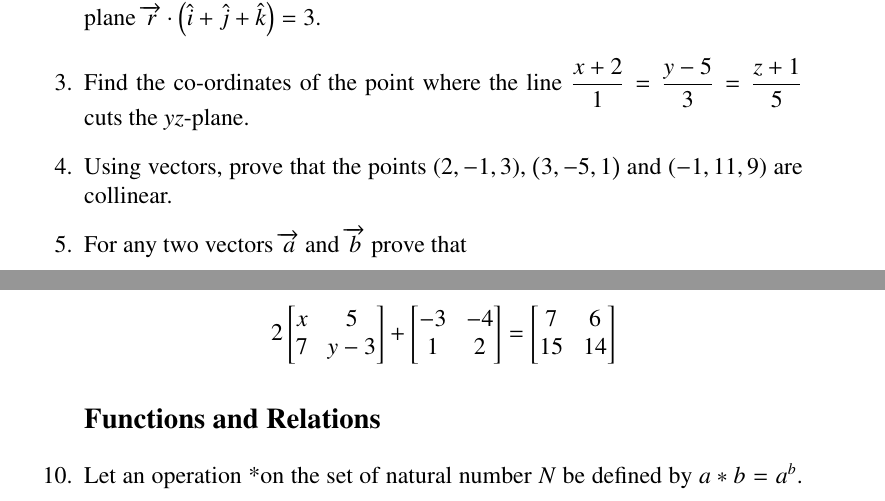
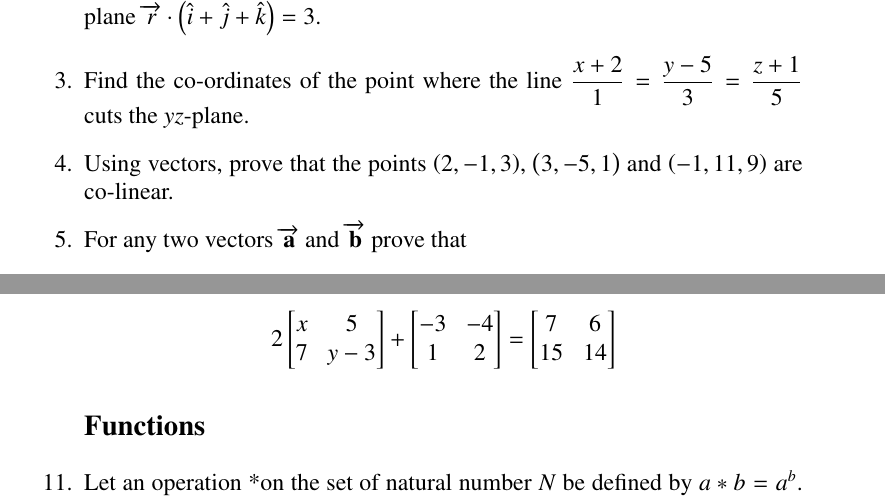
Before and after one commit to narrasrihari/Module_1, a LaTeX document (Latex_Assgnt/cbse.tex): two parts of pages 1 and 2 of 5, joined at a grey line, cut so that both start at the same text. Compiled offline with pdfLaTeX.

Commit message:
Add files via upload

```diff
--- a/Latex_Assgnt/cbse.tex
+++ b/Latex_Assgnt/cbse.tex
@@ -85,7 +85,7 @@
 \item Find the equation of planes passing through the intersection of planes$ \overrightarrow r.\brak{3\hat{i}+6\hat{j}}+12=0$ and $ \overrightarrow {r}.\brak{3\hat{i}-\hat{j}+4\hat{k}}=0$ and are at a unit distance from origin.
 \item  Find the angle between the line $\overrightarrow{r}$ = $\brak{2\hat{i}-\hat{j}+\hat{k}}$+ $\lambda\brak{3\hat{i}-\hat{j}+2\hat{k}}$ and the plane $\overrightarrow{r}\cdot\brak{\hat{i} +\hat{j}+\hat{k}}=3$.
 \item Find the co-ordinates of the point where the line $\dfrac{x+2}{1}=\dfrac{y-5}{3}=\dfrac{z+1}{5}$ cuts the $yz$-plane.
-\item Using vectors, prove that the points $\brak{2,-1,3}$, $\brak{3,-5,1}$ and $\brak{-1,11,9}$ are collinear.
-\item For any two vectors $\overrightarrow{a}$ and $\overrightarrow{b}$ prove that
+\item Using vectors, prove that the points $\brak{2,-1,3}$, $\brak{3,-5,1}$ and $\brak{-1,11,9}$ are co-linear.
+\item For any two vectors $\overrightarrow{\vec{a}}$ and $\overrightarrow{\vec{b}}$ prove that
 	\begin{align*}	\brak{\overrightarrow{\vec{a}}\times\overrightarrow{\vec{b}}}^{2}=\overrightarrow{\vec{a}}^{2}\overrightarrow{\vec{b}}^{2}-\brak{\overrightarrow{\vec{a}}.\overrightarrow{\vec{b}}}^{2}
 	\end{align*}
@@ -104,6 +108,6 @@
 	\begin{align*}
 		2\myvec{x & 5\\7 & y-3}+\myvec{-3 & -4\\1 & 2}=\myvec{7 & 6\\15 & 14}
 	\end{align*}
-\subsection*{Functions and Relations}
+\subsection*{Functions}
 \item Let an operation *on the set of natural number $N$ be defined by $a*b=a^b$. Find $\brak{i}$ where the *is a binary or not and $\brak{ii}$ if it is a binary, then is it commutative or not.
 \item Find whether the function $f\brak{x}=\cos\brak{2x+\dfrac{\pi}{4}}$; is increasing or decreasing in the interval $\dfrac{3\pi}{8}<x<\dfrac{5\pi}{8}.$
```
Also changed, not shown: Latex_Assgnt/cbse.pdf, Latex_Assgnt/cbse.tex (24 more changed lines), 1 other file.
